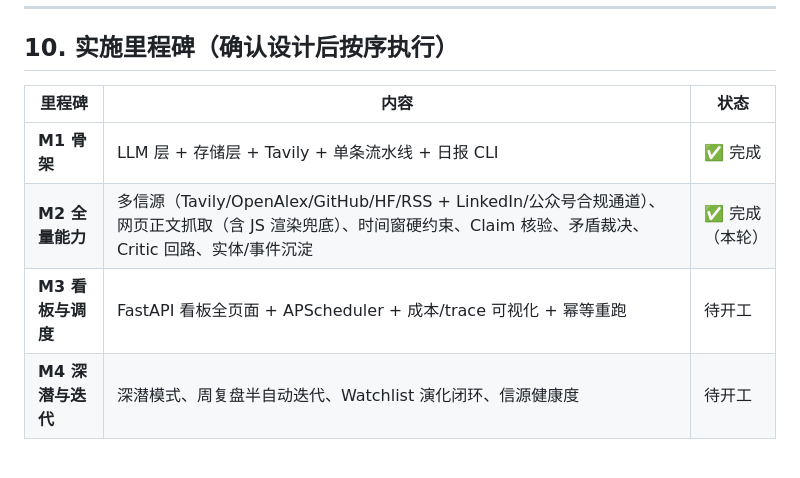
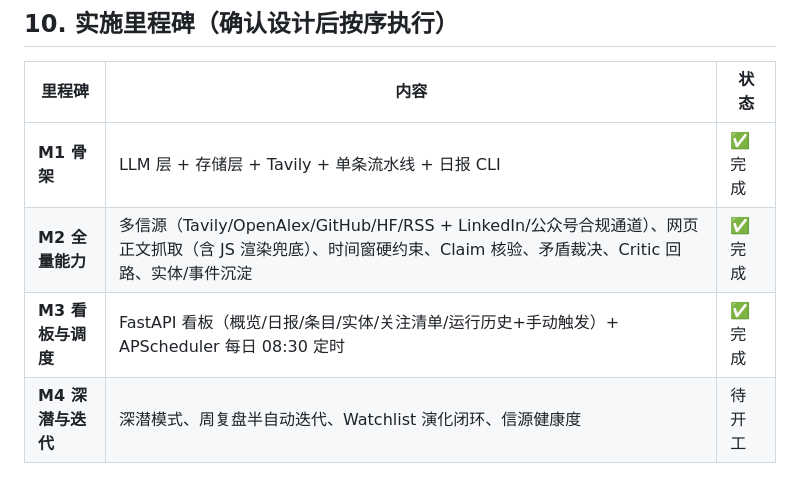
Before and after one commit to xty116/slowdata-intel, a Markdown page: docs/01-architecture.md, the part around the change. Drawn GitHub-style.

```diff
--- a/docs/01-architecture.md
+++ b/docs/01-architecture.md
@@ -347,8 +347,8 @@ Critic(打分) ──► 全部维度 ≥ 7 ? ──► 通过
 | 里程碑 | 内容 | 状态 |
 |--------|------|------|
 | **M1 骨架** | LLM 层 + 存储层 + Tavily + 单条流水线 + 日报 CLI | ✅ 完成 |
-| **M2 全量能力** | 多信源（Tavily/OpenAlex/GitHub/HF/RSS + LinkedIn/公众号合规通道）、网页正文抓取（含 JS 渲染兜底）、时间窗硬约束、Claim 核验、矛盾裁决、Critic 回路、实体/事件沉淀 | ✅ 完成（本轮） |
-| **M3 看板与调度** | FastAPI 看板全页面 + APScheduler + 成本/trace 可视化 + 幂等重跑 | 待开工 |
+| **M2 全量能力** | 多信源（Tavily/OpenAlex/GitHub/HF/RSS + LinkedIn/公众号合规通道）、网页正文抓取（含 JS 渲染兜底）、时间窗硬约束、Claim 核验、矛盾裁决、Critic 回路、实体/事件沉淀 | ✅ 完成 |
+| **M3 看板与调度** | FastAPI 看板（概览/日报/条目/实体/关注清单/运行历史+手动触发）+ APScheduler 每日 08:30 定时 | ✅ 完成 |
 | **M4 深潜与迭代** | 深潜模式、周复盘半自动迭代、Watchlist 演化闭环、信源健康度 | 待开工 |
 
 ---
```
Also changed, not shown: README.md (+15 -8 lines).
